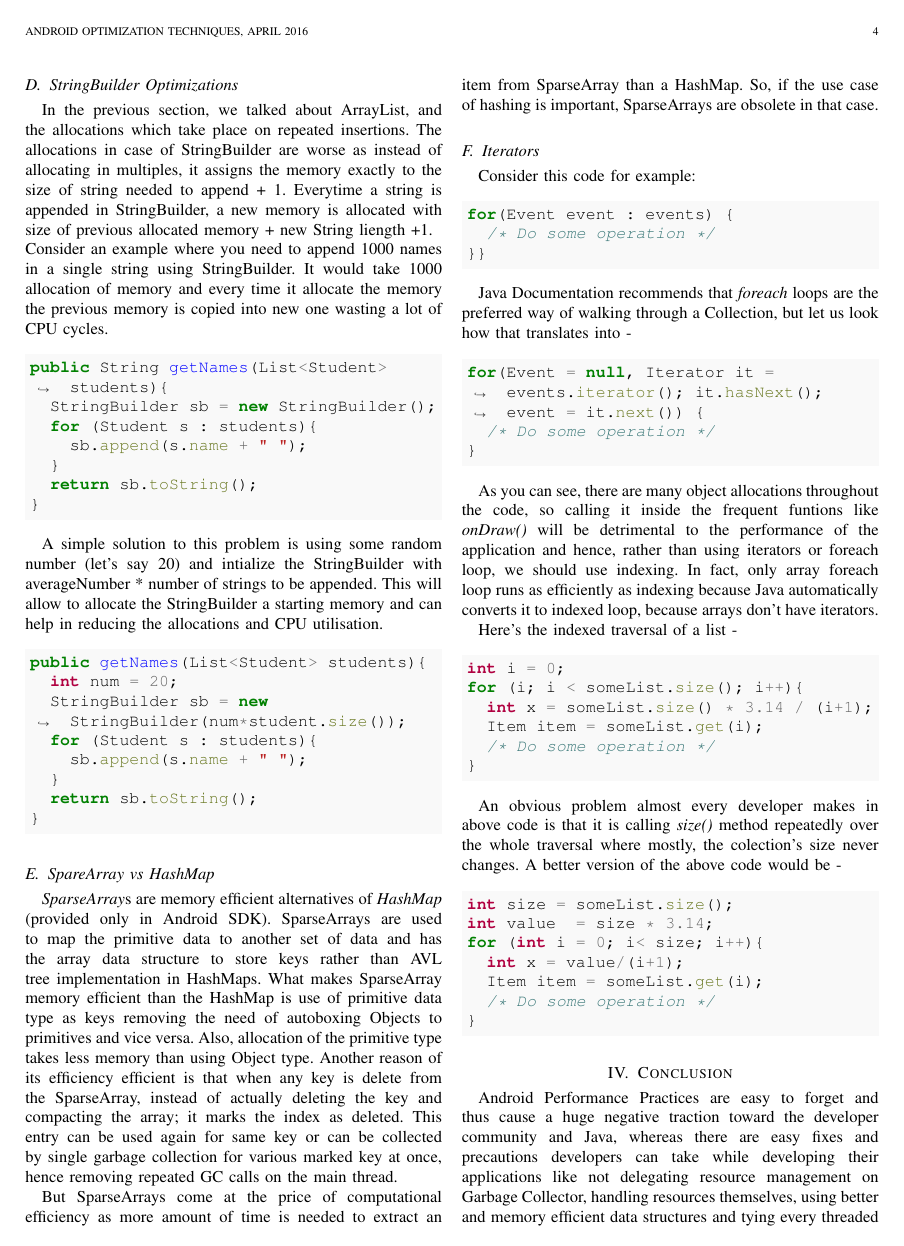
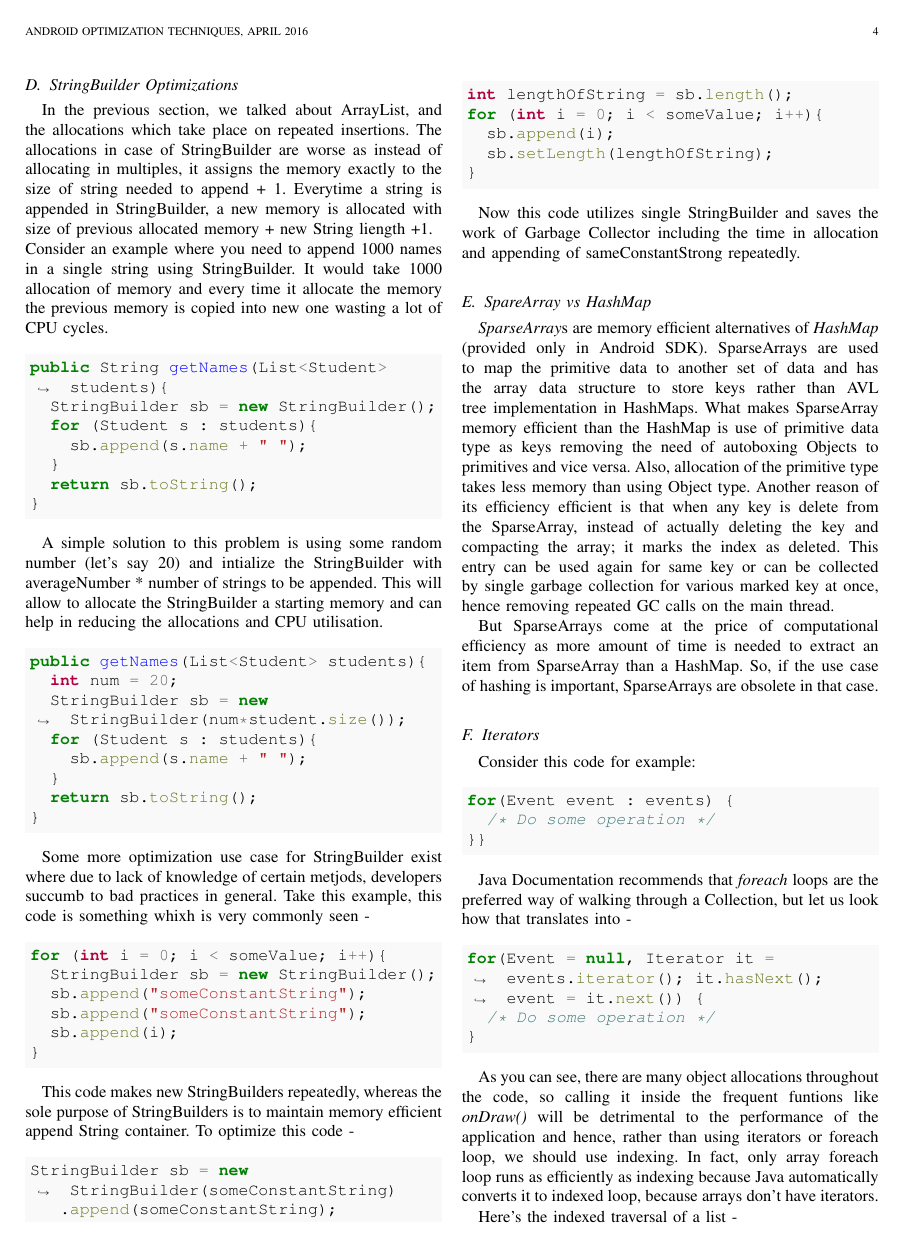
Before and after one commit to iamareebjamal/android-performance-colloquium, a LaTeX paper (android.tex): page 4 of 5. Compiled offline with pdfLaTeX.

Commit message:
feat: Complete StringBuilders

```diff
--- a/android.tex
+++ b/android.tex
@@ -240,6 +240,26 @@ public getNames(List<Student> students){
   return sb.toString();
 }
 \end{minted}
+Some more optimization use case for StringBuilder exist where due to lack of knowledge of certain metjods, developers succumb to bad practices in general. Take this example, this code is something whixh is very commonly seen -
+\begin{minted}[bgcolor=LightGray]{Java}
+for (int i = 0; i < someValue; i++){
+  StringBuilder sb = new StringBuilder();
+  sb.append("someConstantString");
+  sb.append("someConstantString");
+  sb.append(i);
+}
+\end{minted}
+This code makes new StringBuilders repeatedly, whereas the sole purpose of StringBuilders is to maintain memory efficient append String container. To optimize this code -
+\begin{minted}[bgcolor=LightGray]{Java}
+StringBuilder sb = new StringBuilder(someConstantString)
+   .append(someConstantString);
+int lengthOfString = sb.length();
+for (int i = 0; i < someValue; i++){
+  sb.append(i);
+  sb.setLength(lengthOfString);
+}
+\end{minted}
+Now this code utilizes single StringBuilder and saves the work of Garbage Collector including the time in allocation and appending of sameConstantStrong repeatedly.
 
 \subsection{SpareArray vs HashMap}
 \emph{SparseArray}s are memory efficient alternatives of \emph{HashMap} (provided only in Android SDK). SparseArrays are used to map the primitive data to another set of data and has the array data structure to store keys rather than AVL tree implementation in HashMaps. What makes SparseArray memory efficient than the HashMap is use of primitive data type as keys removing the need of autoboxing Objects to primitives and vice versa. Also, allocation of the primitive type takes less memory than using Object type. Another reason of its efficiency efficient is that when any key is delete from the SparseArray, instead of actually deleting the key and compacting the array; it marks the index as deleted. This entry can be used again for same key or can be collected by single garbage collection for various marked key at once, hence removing repeated GC calls on the main thread.
```
Also changed, not shown: android.tex (1 more changed lines).
